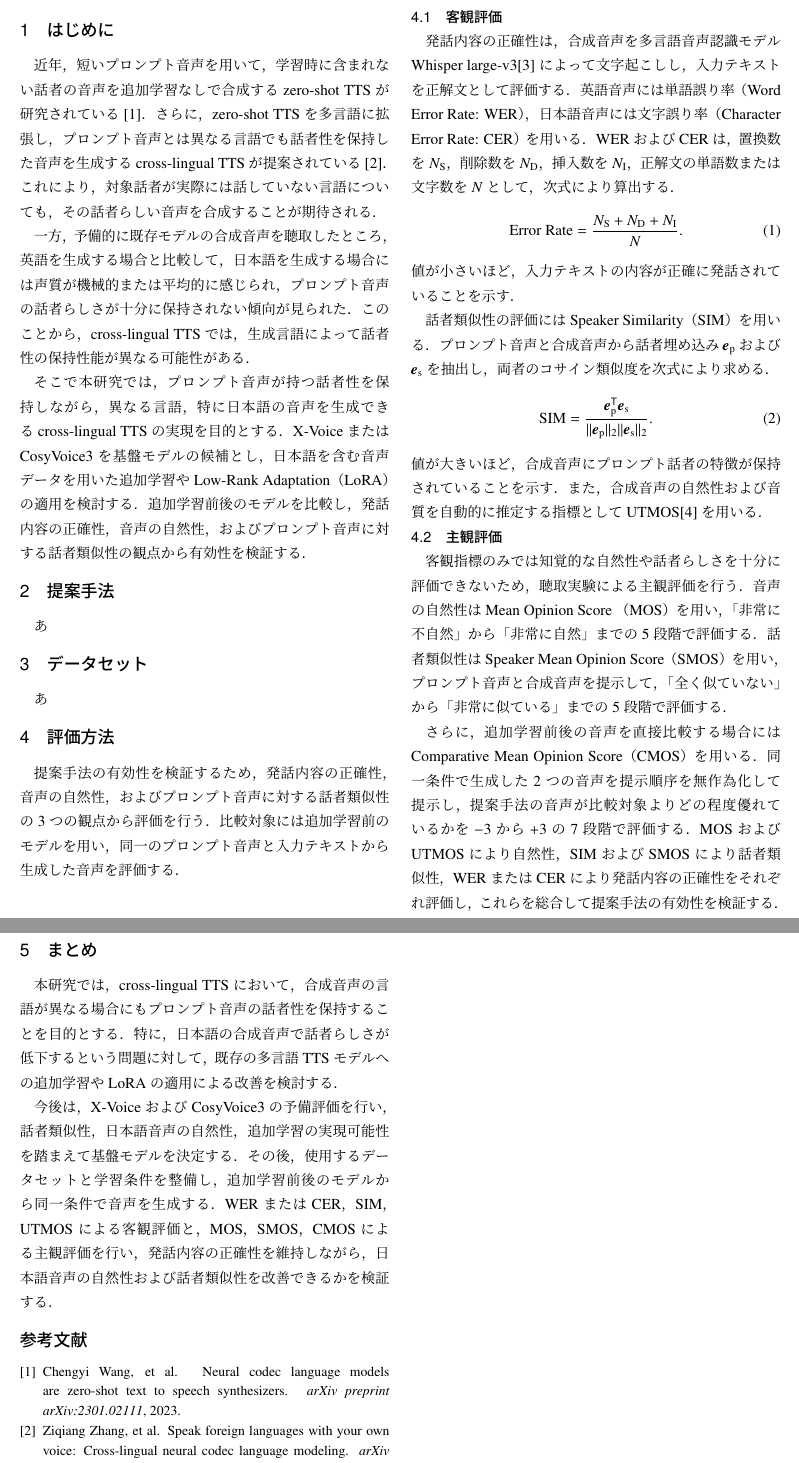
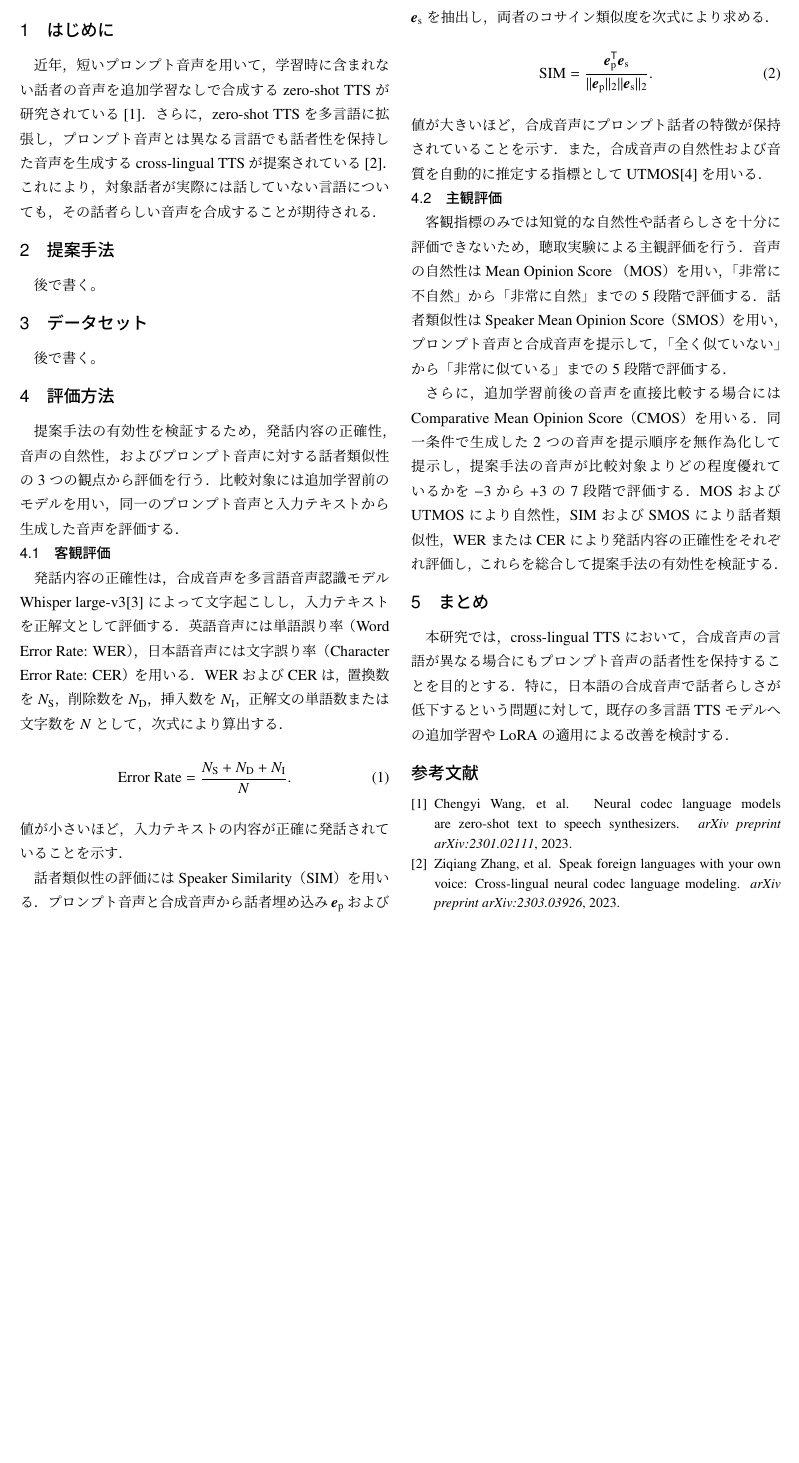
Before and after one commit to shuheikomatsuki/thesis_latex, a LaTeX CV (template.tex): two parts of pages 1 and 2 of 2 before the commit and part of page 1 of 2 after it, the two joined at a grey line, cut so that both start at the same text, the shorter picture padded with empty space. The pictures show the PDF file template.pdf that the author committed with the source.

Commit message:
minor fixes

```diff
--- a/template.tex
+++ b/template.tex
@@ -39,26 +39,26 @@
 これにより，対象話者が実際には話していない言語についても，
 その話者らしい音声を合成することが期待される．
 
-一方，予備的に既存モデルの合成音声を聴取したところ，英語を生成する場合と
-比較して，日本語を生成する場合には声質が機械的または平均的に感じられ，
-プロンプト音声の話者らしさが十分に保持されない傾向が見られた．
-このことから，cross-lingual TTSでは，生成言語によって話者性の保持性能が
-異なる可能性がある．
+% 一方，予備的に既存モデルの合成音声を聴取したところ，英語を生成する場合と
+% 比較して，日本語を生成する場合には声質が機械的または平均的に感じられ，
+% プロンプト音声の話者らしさが十分に保持されない傾向が見られた．
+% このことから，cross-lingual TTSでは，生成言語によって話者性の保持性能が
+% 異なる可能性がある．
 
-そこで本研究では，プロンプト音声が持つ話者性を保持しながら，
-異なる言語，特に日本語の音声を生成できるcross-lingual TTSの実現を目的とする．
-X-VoiceまたはCosyVoice3を基盤モデルの候補とし，日本語を含む音声データを用いた
-追加学習やLow-Rank Adaptation（LoRA）の適用を検討する．
-追加学習前後のモデルを比較し，発話内容の正確性，音声の自然性，
-およびプロンプト音声に対する話者類似性の観点から有効性を検証する．
+% そこで本研究では，プロンプト音声が持つ話者性を保持しながら，
+% 異なる言語，特に日本語の音声を生成できるcross-lingual TTSの実現を目的とする．
+% X-VoiceまたはCosyVoice3を基盤モデルの候補とし，日本語を含む音声データを用いた
+% 追加学習やLow-Rank Adaptation（LoRA）の適用を検討する．
+% 追加学習前後のモデルを比較し，発話内容の正確性，音声の自然性，
+% およびプロンプト音声に対する話者類似性の観点から有効性を検証する．
 
 \section{提案手法}
 
-あ
+後で書く。
 
 \section{データセット}
 
-あ
+後で書く。
 
 \section{評価方法}
 
@@ -125,12 +125,12 @@ Opinion Score（CMOS）を用いる．同一条件で生成した2つの音声
 話者らしさが低下するという問題に対して，既存の多言語TTSモデルへの追加学習や
 LoRAの適用による改善を検討する．
 
-今後は，X-VoiceおよびCosyVoice3の予備評価を行い，話者類似性，
-日本語音声の自然性，追加学習の実現可能性を踏まえて基盤モデルを決定する．
-その後，使用するデータセットと学習条件を整備し，追加学習前後のモデルから
-同一条件で音声を生成する．WERまたはCER，SIM，UTMOSによる客観評価と，
-MOS，SMOS，CMOSによる主観評価を行い，発話内容の正確性を維持しながら，
-日本語音声の自然性および話者類似性を改善できるかを検証する．
+% 今後は，X-VoiceおよびCosyVoice3の予備評価を行い，話者類似性，
+% 日本語音声の自然性，追加学習の実現可能性を踏まえて基盤モデルを決定する．
+% その後，使用するデータセットと学習条件を整備し，追加学習前後のモデルから
+% 同一条件で音声を生成する．WERまたはCER，SIM，UTMOSによる客観評価と，
+% MOS，SMOS，CMOSによる主観評価を行い，発話内容の正確性を維持しながら，
+% 日本語音声の自然性および話者類似性を改善できるかを検証する．
 
 {\small
 \bibliographystyle{junsrt}
```
Also changed, not shown: template.pdf.
